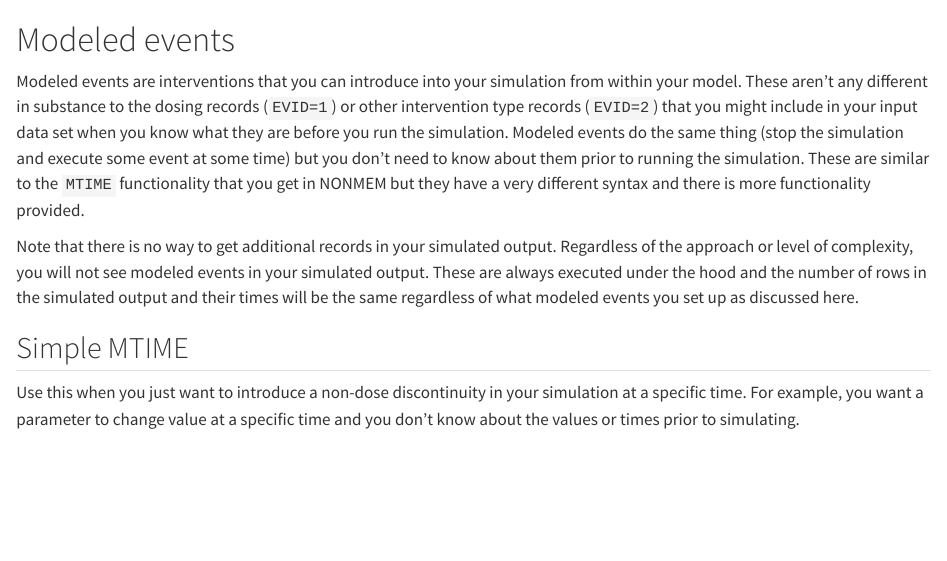
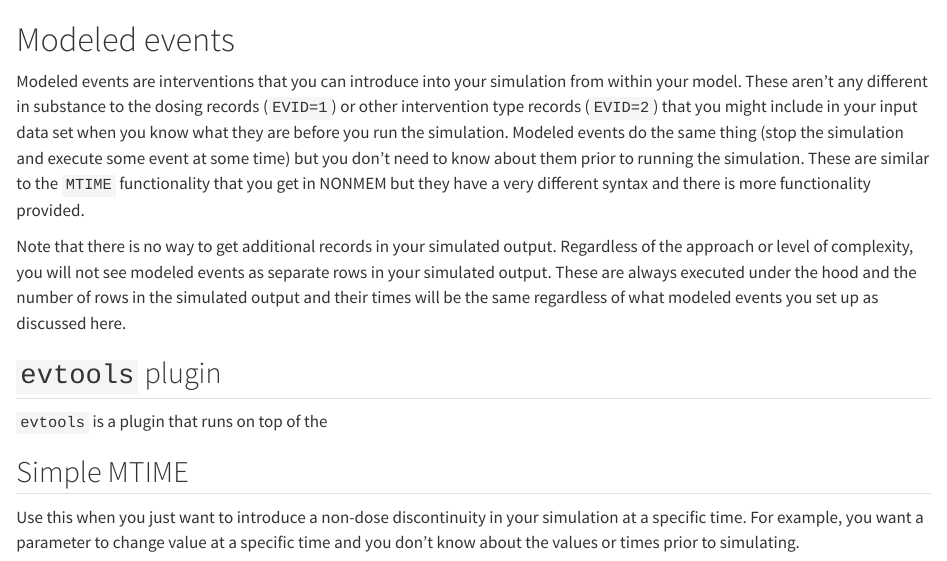
Before and after one commit to mrgsolve/user-guide, a Quarto document (mtime.qmd): the page in a window 1100 px wide, from its top. Rendered offline with R 4.5, knitr and Pandoc in place of Quarto, with nearby package versions.

Commit message:
link to evtools plugin

```diff
--- a/mtime.qmd
+++ b/mtime.qmd
@@ -16,9 +16,13 @@ there is more functionality provided.
 
 Note that there is no way to get additional records in your simulated output.
 Regardless of the approach or level of complexity, you will not see modeled
-events in your simulated output. These are always executed under the hood and
-the number of rows in the simulated output and their times will be the same
-regardless of what modeled events you set up as discussed here.
+events as separate rows in your simulated output. These are always executed
+under the hood and the number of rows in the simulated output and their times
+will be the same regardless of what modeled events you set up as discussed here.
+
+## `evtools` plugin
+
+`evtools` is a plugin that runs on top of the
 
 ## Simple MTIME
 
```
Also changed, not shown: plugins.qmd (+1 -1 lines), docs/search.json, mtime.qmd (9 more changed lines), 18 other files.
